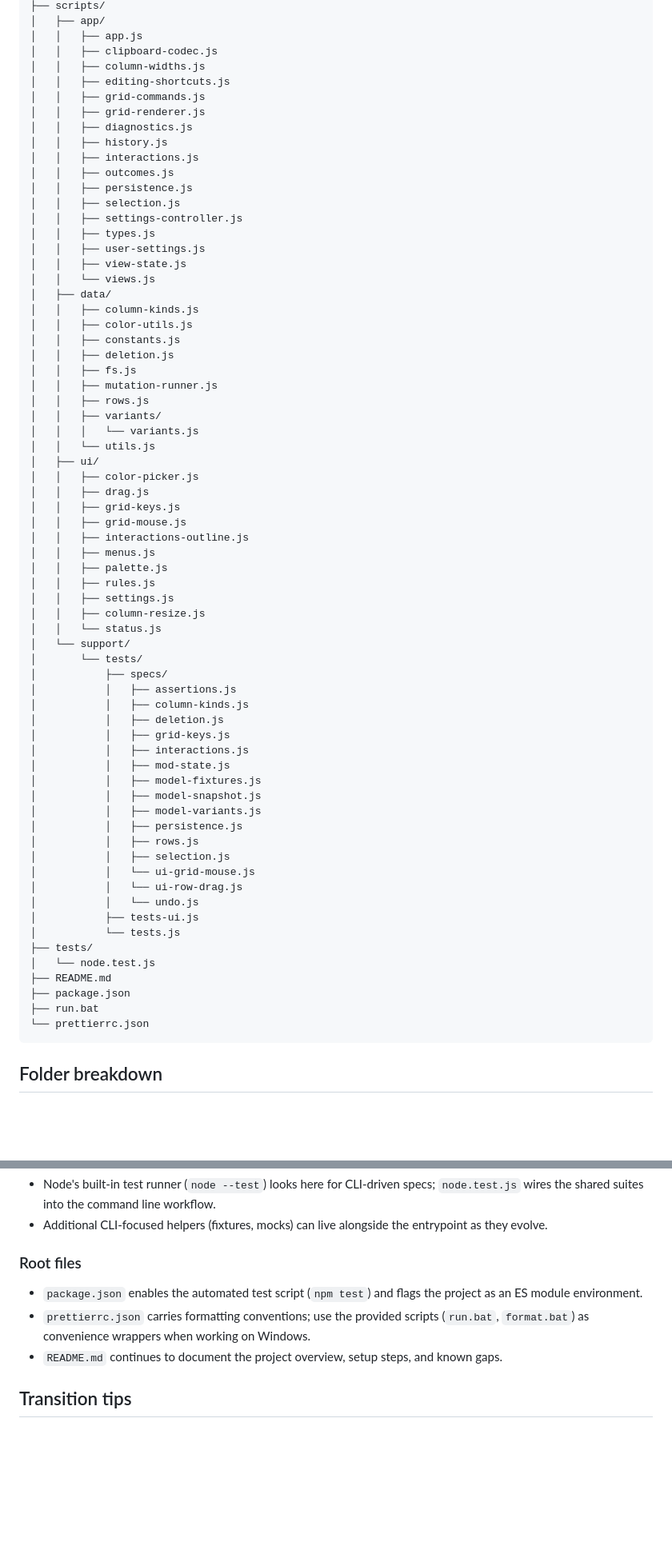
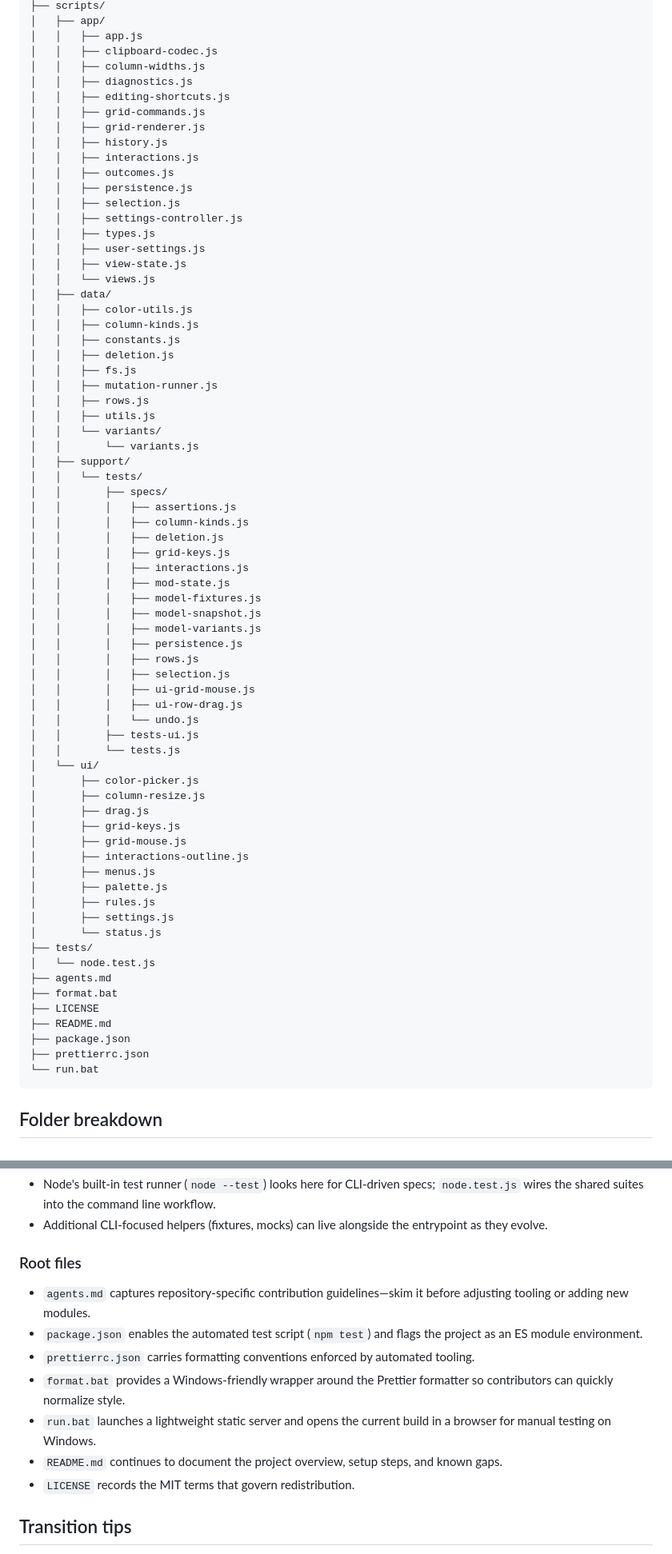
Before and after one commit to Nelitarnia/Vibelister, a Markdown page: docs/folder-structure.md, 2 parts joined by grey strips. Shown: that part at 80% size. Rendered like a GitHub page; blank space fills up the shorter version.

Commit message:
docs: refresh folder structure overview

````diff
--- a/docs/folder-structure.md
+++ b/docs/folder-structure.md
@@ -16,10 +16,10 @@ This document outlines a maintainable directory layout tailored to the current c
 │   │   ├── app.js
 │   │   ├── clipboard-codec.js
 │   │   ├── column-widths.js
+│   │   ├── diagnostics.js
 │   │   ├── editing-shortcuts.js
 │   │   ├── grid-commands.js
 │   │   ├── grid-renderer.js
-│   │   ├── diagnostics.js
 │   │   ├── history.js
 │   │   ├── interactions.js
 │   │   ├── outcomes.js
@@ -31,54 +31,57 @@ This document outlines a maintainable directory layout tailored to the current c
 │   │   ├── view-state.js
 │   │   └── views.js
 │   ├── data/
+│   │   ├── color-utils.js
 │   │   ├── column-kinds.js
-│   │   ├── color-utils.js
 │   │   ├── constants.js
 │   │   ├── deletion.js
 │   │   ├── fs.js
 │   │   ├── mutation-runner.js
 │   │   ├── rows.js
-│   │   ├── variants/
-│   │   │   └── variants.js
-│   │   └── utils.js
-│   ├── ui/
-│   │   ├── color-picker.js
-│   │   ├── drag.js
-│   │   ├── grid-keys.js
-│   │   ├── grid-mouse.js
-│   │   ├── interactions-outline.js
-│   │   ├── menus.js
-│   │   ├── palette.js
-│   │   ├── rules.js
-│   │   ├── settings.js
-│   │   ├── column-resize.js
-│   │   └── status.js
-│   └── support/
-│       └── tests/
-│           ├── specs/
-│           │   ├── assertions.js
-│           │   ├── column-kinds.js
-│           │   ├── deletion.js
-│           │   ├── grid-keys.js
-│           │   ├── interactions.js
-│           │   ├── mod-state.js
-│           │   ├── model-fixtures.js
-│           │   ├── model-snapshot.js
-│           │   ├── model-variants.js
-│           │   ├── persistence.js
-│           │   ├── rows.js
-│           │   ├── selection.js
-│           │   └── ui-grid-mouse.js
-│           │   └── ui-row-drag.js
-│           │   └── undo.js
-│           ├── tests-ui.js
-│           └── tests.js
+│   │   ├── utils.js
+│   │   └── variants/
+│   │       └── variants.js
+│   ├── support/
+│   │   └── tests/
+│   │       ├── specs/
+│   │       │   ├── assertions.js
+│   │       │   ├── column-kinds.js
+│   │       │   ├── deletion.js
+│   │       │   ├── grid-keys.js
+│   │       │   ├── interactions.js
+│   │       │   ├── mod-state.js
+│   │       │   ├── model-fixtures.js
+│   │       │   ├── model-snapshot.js
+│   │       │   ├── model-variants.js
+│   │       │   ├── persistence.js
+│   │       │   ├── rows.js
+│   │       │   ├── selection.js
+│   │       │   ├── ui-grid-mouse.js
+│   │       │   ├── ui-row-drag.js
+│   │       │   └── undo.js
+│   │       ├── tests-ui.js
+│   │       └── tests.js
+│   └── ui/
+│       ├── color-picker.js
+│       ├── column-resize.js
+│       ├── drag.js
+│       ├── grid-keys.js
+│       ├── grid-mouse.js
+│       ├── interactions-outline.js
+│       ├── menus.js
+│       ├── palette.js
+│       ├── rules.js
+│       ├── settings.js
+│       └── status.js
 ├── tests/
 │   └── node.test.js
+├── agents.md
+├── format.bat
+├── LICENSE
 ├── README.md
 ├── package.json
-├── run.bat
-└── prettierrc.json
+├── prettierrc.json
+└── run.bat
 ```
 
 ## Folder breakdown
@@ -142,9 +148,13 @@ This document outlines a maintainable directory layout tailored to the current c
 
 ### Root files
 
+- `agents.md` captures repository-specific contribution guidelines—skim it before adjusting tooling or adding new modules.
 - `package.json` enables the automated test script (`npm test`) and flags the project as an ES module environment.
-- `prettierrc.json` carries formatting conventions; use the provided scripts (`run.bat`, `format.bat`) as convenience wrappers when working on Windows.
+- `prettierrc.json` carries formatting conventions enforced by automated tooling.
+- `format.bat` provides a Windows-friendly wrapper around the Prettier formatter so contributors can quickly normalize style.
+- `run.bat` launches a lightweight static server and opens the current build in a browser for manual testing on Windows.
 - `README.md` continues to document the project overview, setup steps, and known gaps.
+- `LICENSE` records the MIT terms that govern redistribution.
 
 ## Transition tips
 
````
Also changed, not shown: other parts of docs/folder-structure.md (+3 -0 lines).
